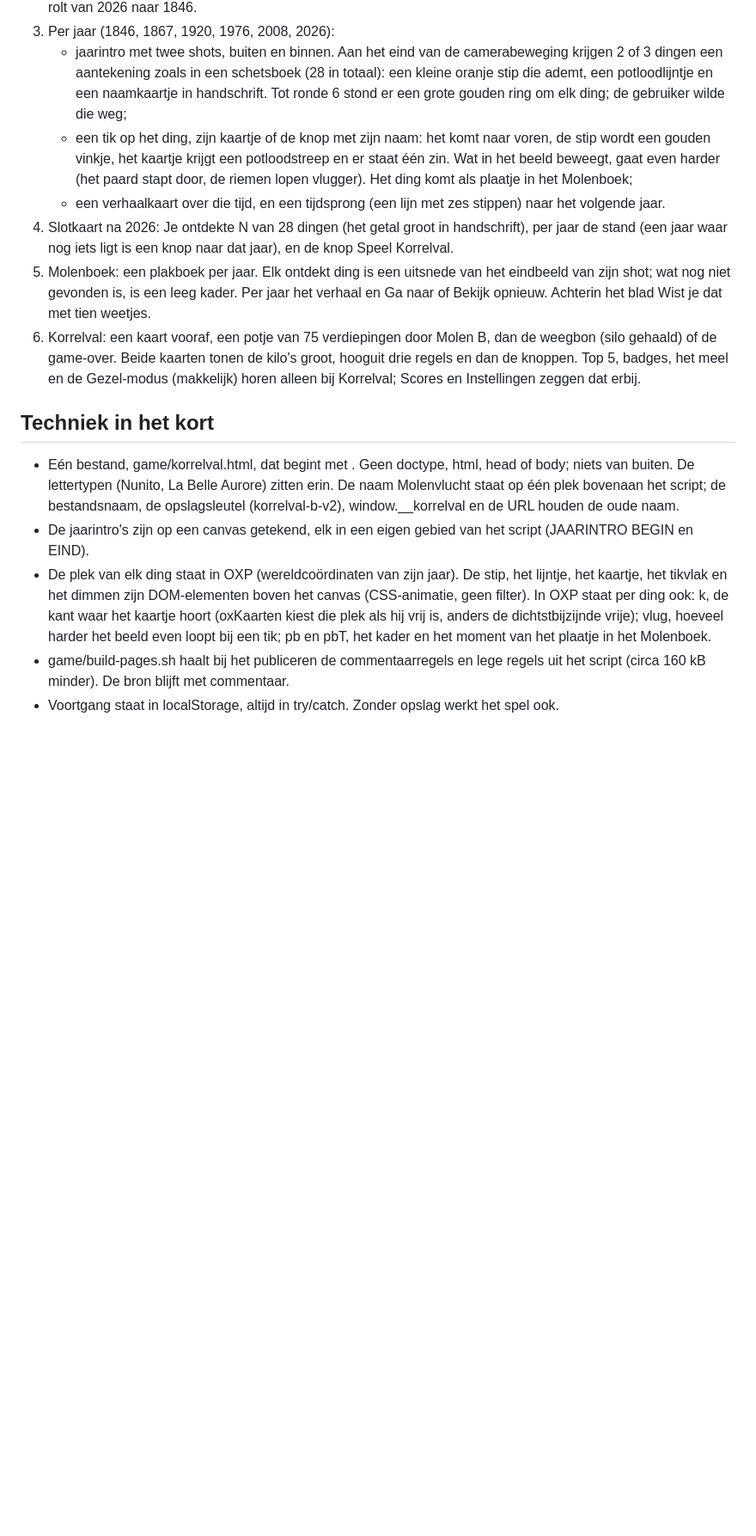
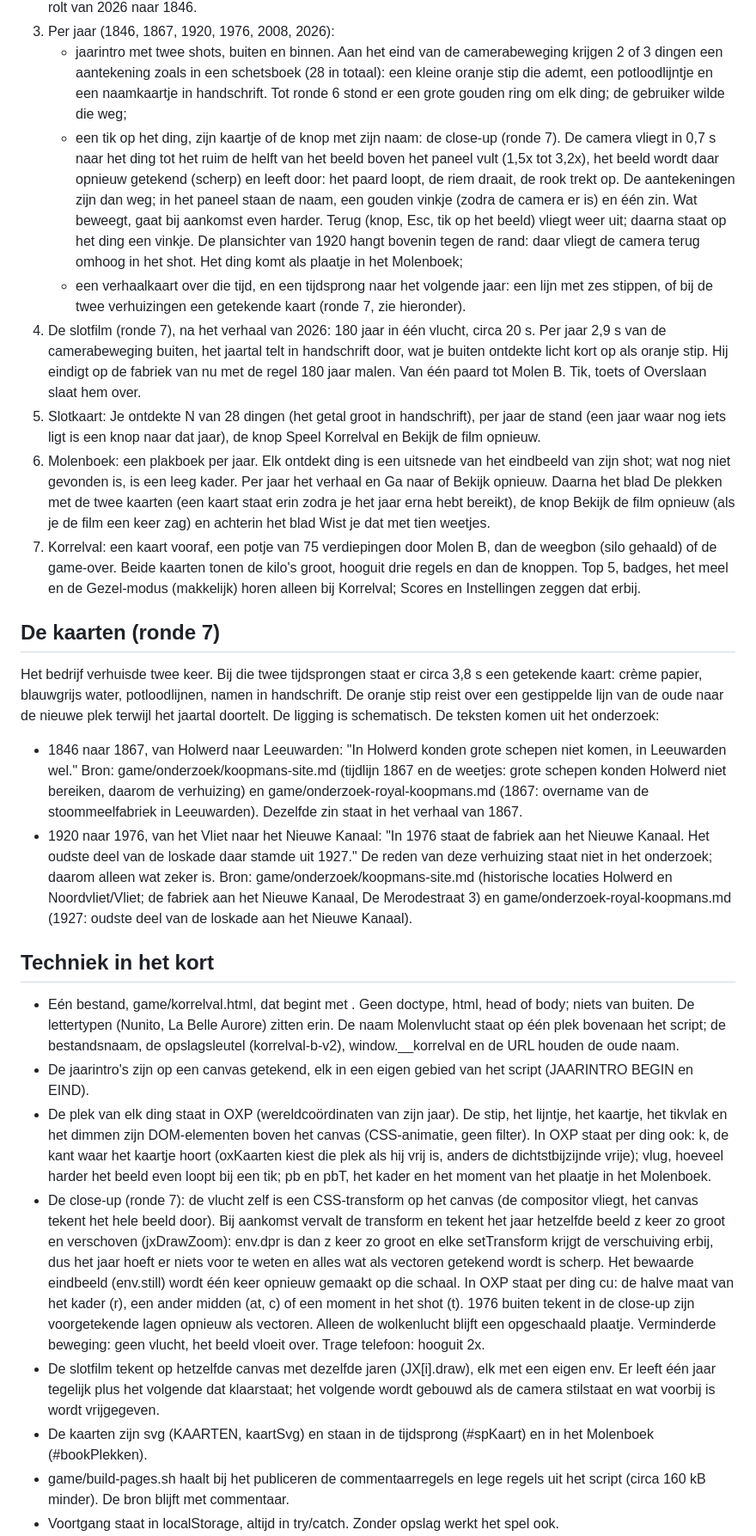
Before and after one commit to Bik3/Korrelval, a Markdown page: game/ontwerp/molenvlucht-nu.md, the part around the change. Shown at 86% size. Drawn GitHub-style; blank space fills up the shorter version.

Commit message:
Molenvlucht: ontwerpdocument loopt vooruit op ronde 7
Beschrijft de close-ups, de slotfilm en de kaart die nu gebouwd
worden. Het spel zelf (game/korrelval.html) volgt zodra die ronde
getest is; tot dan loopt dit document voor op wat online staat.

Co-Authored-By: Claude Fable 5.2 <noreply@anthropic.com>
Claude-Session: https://claude.ai/code/session_01XtUfcUPRfEAWFhTUmqjprN

```diff
--- a/game/ontwerp/molenvlucht-nu.md
+++ b/game/ontwerp/molenvlucht-nu.md
@@ -26,17 +26,40 @@ saai", met te veel dingen die niet goed werden uitgelegd. Daarom:
    - jaarintro met twee shots, buiten en binnen. Aan het eind van de camerabeweging krijgen 2 of 3 dingen een aantekening zoals in
      een schetsboek (28 in totaal): een kleine oranje stip die ademt, een potloodlijntje en een naamkaartje in handschrift. Tot
      ronde 6 stond er een grote gouden ring om elk ding; de gebruiker wilde die weg;
-   - een tik op het ding, zijn kaartje of de knop met zijn naam: het komt naar voren, de stip wordt een gouden vinkje, het kaartje
-     krijgt een potloodstreep en er staat één zin. Wat in het beeld beweegt, gaat even harder (het paard stapt door, de riemen lopen
-     vlugger). Het ding komt als plaatje in het Molenboek;
-   - een verhaalkaart over die tijd, en een tijdsprong (een lijn met zes stippen) naar het volgende jaar.
-4. Slotkaart na 2026: Je ontdekte N van 28 dingen (het getal groot in handschrift), per jaar de stand (een jaar waar nog iets ligt
-   is een knop naar dat jaar), en de knop Speel Korrelval.
-5. Molenboek: een plakboek per jaar. Elk ontdekt ding is een uitsnede van het eindbeeld van zijn shot; wat nog niet gevonden is,
-   is een leeg kader. Per jaar het verhaal en Ga naar <jaar> of Bekijk <jaar> opnieuw. Achterin het blad Wist je dat met tien weetjes.
-6. Korrelval: een kaart vooraf, een potje van 75 verdiepingen door Molen B, dan de weegbon (silo gehaald) of de game-over.
+   - een tik op het ding, zijn kaartje of de knop met zijn naam: de close-up (ronde 7). De camera vliegt in 0,7 s naar het ding tot
+     het ruim de helft van het beeld boven het paneel vult (1,5x tot 3,2x), het beeld wordt daar opnieuw getekend (scherp) en leeft
+     door: het paard loopt, de riem draait, de rook trekt op. De aantekeningen zijn dan weg; in het paneel staan de naam, een gouden
+     vinkje (zodra de camera er is) en één zin. Wat beweegt, gaat bij aankomst even harder. Terug (knop, Esc, tik op het beeld) vliegt
+     weer uit; daarna staat op het ding een vinkje. De plansichter van 1920 hangt bovenin tegen de rand: daar vliegt de camera terug
+     omhoog in het shot. Het ding komt als plaatje in het Molenboek;
+   - een verhaalkaart over die tijd, en een tijdsprong naar het volgende jaar: een lijn met zes stippen, of bij de twee
+     verhuizingen een getekende kaart (ronde 7, zie hieronder).
+4. De slotfilm (ronde 7), na het verhaal van 2026: 180 jaar in één vlucht, circa 20 s. Per jaar 2,9 s van de camerabeweging buiten,
+   het jaartal telt in handschrift door, wat je buiten ontdekte licht kort op als oranje stip. Hij eindigt op de fabriek van nu met de
+   regel 180 jaar malen. Van één paard tot Molen B. Tik, toets of Overslaan slaat hem over.
+5. Slotkaart: Je ontdekte N van 28 dingen (het getal groot in handschrift), per jaar de stand (een jaar waar nog iets ligt
+   is een knop naar dat jaar), de knop Speel Korrelval en Bekijk de film opnieuw.
+6. Molenboek: een plakboek per jaar. Elk ontdekt ding is een uitsnede van het eindbeeld van zijn shot; wat nog niet gevonden is,
+   is een leeg kader. Per jaar het verhaal en Ga naar <jaar> of Bekijk <jaar> opnieuw. Daarna het blad De plekken met de twee kaarten
+   (een kaart staat erin zodra je het jaar erna hebt bereikt), de knop Bekijk de film opnieuw (als je de film een keer zag) en
+   achterin het blad Wist je dat met tien weetjes.
+7. Korrelval: een kaart vooraf, een potje van 75 verdiepingen door Molen B, dan de weegbon (silo gehaald) of de game-over.
    Beide kaarten tonen de kilo's groot, hooguit drie regels en dan de knoppen. Top 5, badges, het meel en de Gezel-modus
    (makkelijk) horen alleen bij Korrelval; Scores en Instellingen zeggen dat erbij.
+
+## De kaarten (ronde 7)
+
+Het bedrijf verhuisde twee keer. Bij die twee tijdsprongen staat er circa 3,8 s een getekende kaart: crème papier, blauwgrijs water,
+potloodlijnen, namen in handschrift. De oranje stip reist over een gestippelde lijn van de oude naar de nieuwe plek terwijl het jaartal
+doortelt. De ligging is schematisch. De teksten komen uit het onderzoek:
+
+- 1846 naar 1867, van Holwerd naar Leeuwarden: "In Holwerd konden grote schepen niet komen, in Leeuwarden wel." Bron:
+  game/onderzoek/koopmans-site.md (tijdlijn 1867 en de weetjes: grote schepen konden Holwerd niet bereiken, daarom de verhuizing) en
+  game/onderzoek-royal-koopmans.md (1867: overname van de stoommeelfabriek in Leeuwarden). Dezelfde zin staat in het verhaal van 1867.
+- 1920 naar 1976, van het Vliet naar het Nieuwe Kanaal: "In 1976 staat de fabriek aan het Nieuwe Kanaal. Het oudste deel van de
+  loskade daar stamde uit 1927." De reden van deze verhuizing staat niet in het onderzoek; daarom alleen wat zeker is. Bron:
+  game/onderzoek/koopmans-site.md (historische locaties Holwerd en Noordvliet/Vliet; de fabriek aan het Nieuwe Kanaal, De
+  Merodestraat 3) en game/onderzoek-royal-koopmans.md (1927: oudste deel van de loskade aan het Nieuwe Kanaal).
 
 ## Techniek in het kort
 
@@ -48,6 +71,16 @@ saai", met te veel dingen die niet goed werden uitgelegd. Daarom:
   zijn DOM-elementen boven het canvas (CSS-animatie, geen filter). In OXP staat per ding ook: k, de kant waar het kaartje hoort
   (oxKaarten kiest die plek als hij vrij is, anders de dichtstbijzijnde vrije); vlug, hoeveel harder het beeld even loopt bij een
   tik; pb en pbT, het kader en het moment van het plaatje in het Molenboek.
+- De close-up (ronde 7): de vlucht zelf is een CSS-transform op het canvas (de compositor vliegt, het canvas tekent het hele beeld
+  door). Bij aankomst vervalt de transform en tekent het jaar hetzelfde beeld z keer zo groot en verschoven (jxDrawZoom): env.dpr is
+  dan z keer zo groot en elke setTransform krijgt de verschuiving erbij, dus het jaar hoeft er niets voor te weten en alles wat als
+  vectoren getekend wordt is scherp. Het bewaarde eindbeeld (env.still) wordt één keer opnieuw gemaakt op die schaal. In OXP staat
+  per ding cu: de halve maat van het kader (r), een ander midden (at, c) of een moment in het shot (t). 1976 buiten tekent in de
+  close-up zijn voorgetekende lagen opnieuw als vectoren. Alleen de wolkenlucht blijft een opgeschaald plaatje. Verminderde beweging:
+  geen vlucht, het beeld vloeit over. Trage telefoon: hooguit 2x.
+- De slotfilm tekent op hetzelfde canvas met dezelfde jaren (JX[i].draw), elk met een eigen env. Er leeft één jaar tegelijk plus het
+  volgende dat klaarstaat; het volgende wordt gebouwd als de camera stilstaat en wat voorbij is wordt vrijgegeven.
+- De kaarten zijn svg (KAARTEN, kaartSvg) en staan in de tijdsprong (#spKaart) en in het Molenboek (#bookPlekken).
 - game/build-pages.sh haalt bij het publiceren de commentaarregels en lege regels uit het script (circa 160 kB minder). De bron
   blijft met commentaar.
 - Voortgang staat in localStorage, altijd in try/catch. Zonder opslag werkt het spel ook.
```
